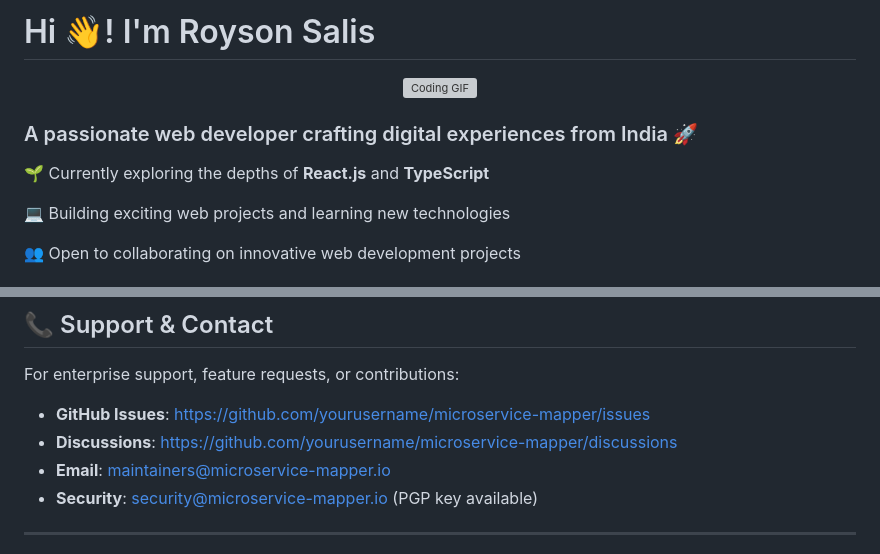
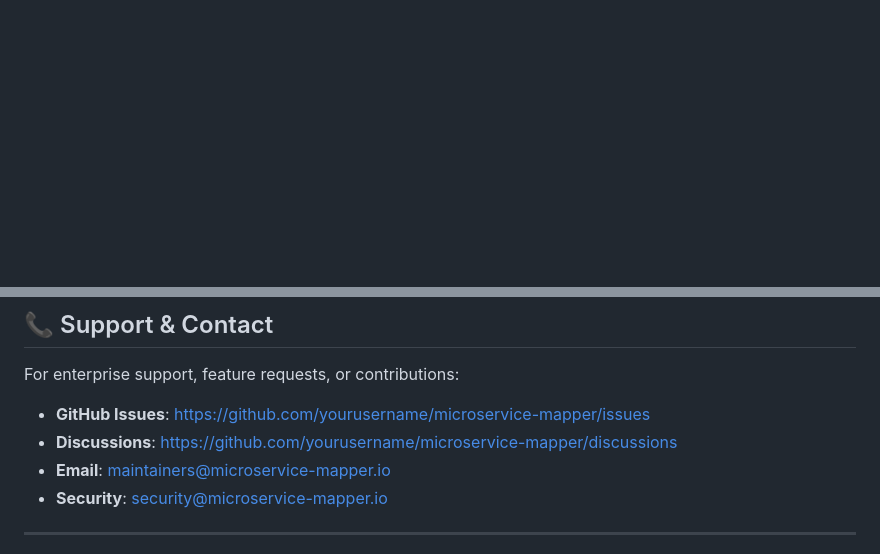
Before and after one commit to Royson-salis-18/microservice-mapper, a Markdown page: README.md, 2 parts joined by grey strips. Rendered like a GitHub page; blank space fills up the shorter version; grey boxes are pictures that could not be loaded.

Commit message:
docs: refine personal profile and security contact in README
Co-Authored-By: Claude Code <noreply@anthropic.com>

```diff
--- a/README.md
+++ b/README.md
@@ -1,14 +0,0 @@
-# Hi 👋! I'm Royson Salis
-
-<div align="center">
-  <img align="right" src="https://i.pinimg.com/originals/90/70/32/9070324cdfc07c68d60eed0c39e77573.gif" alt="Coding GIF" width="450" height="270" style="border-radius: 30px; margin-left: 50px; padding-left: 20px;" />
-</div>
-
-### A passionate web developer crafting digital experiences from India 🚀
-
-🌱 Currently exploring the depths of **React.js** and **TypeScript**
-
-💻 Building exciting web projects and learning new technologies
-
-👥 Open to collaborating on innovative web development projects
-
@@ -1114,7 +1075,7 @@ For enterprise support, feature requests, or contributions:
 - **GitHub Issues**: https://github.com/yourusername/microservice-mapper/issues
 - **Discussions**: https://github.com/yourusername/microservice-mapper/discussions
 - **Email**: maintainers@microservice-mapper.io
-- **Security**: security@microservice-mapper.io (PGP key available)
+- **Security**: security@microservice-mapper.io
 
 ---
 
```
Also changed, not shown: other parts of README.md (+3 -28 lines).
